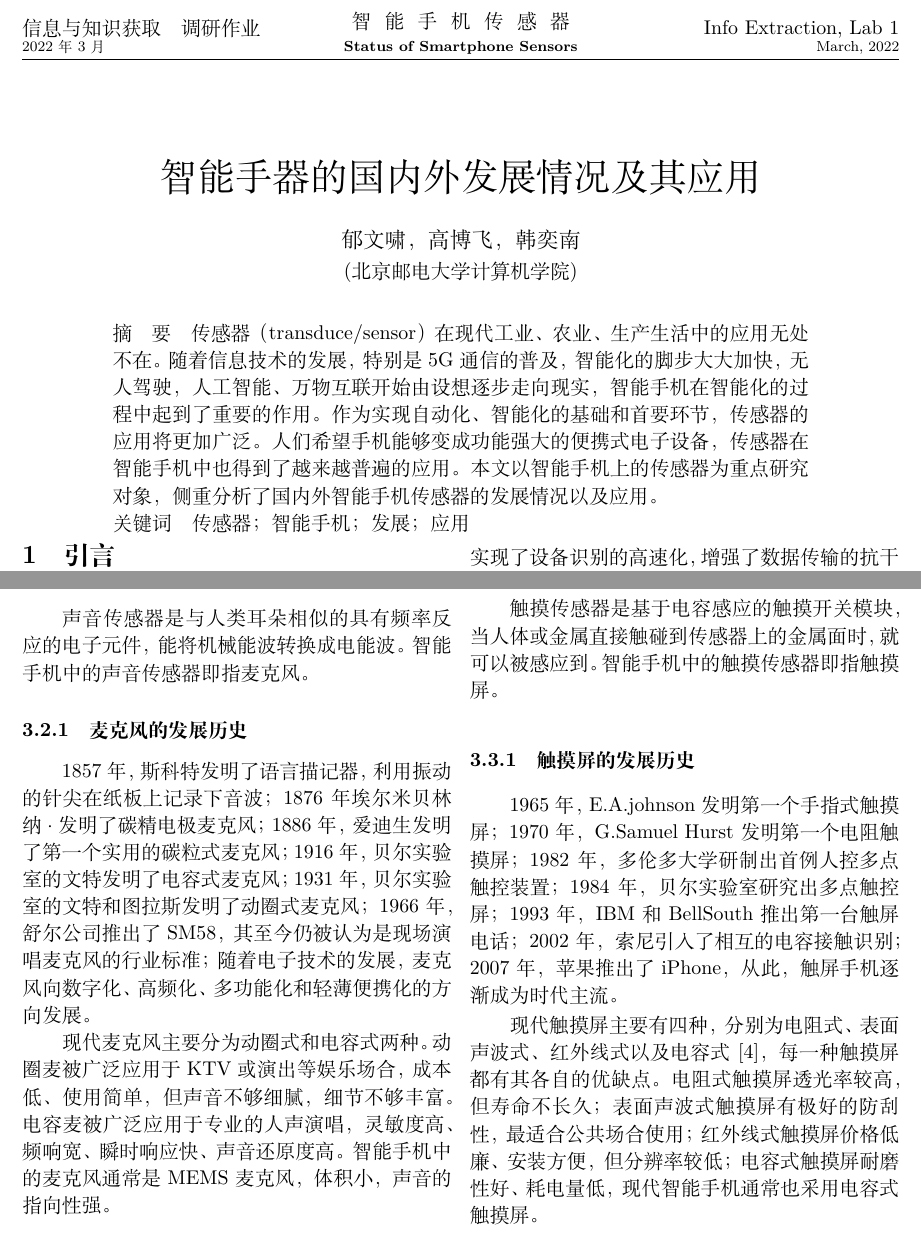
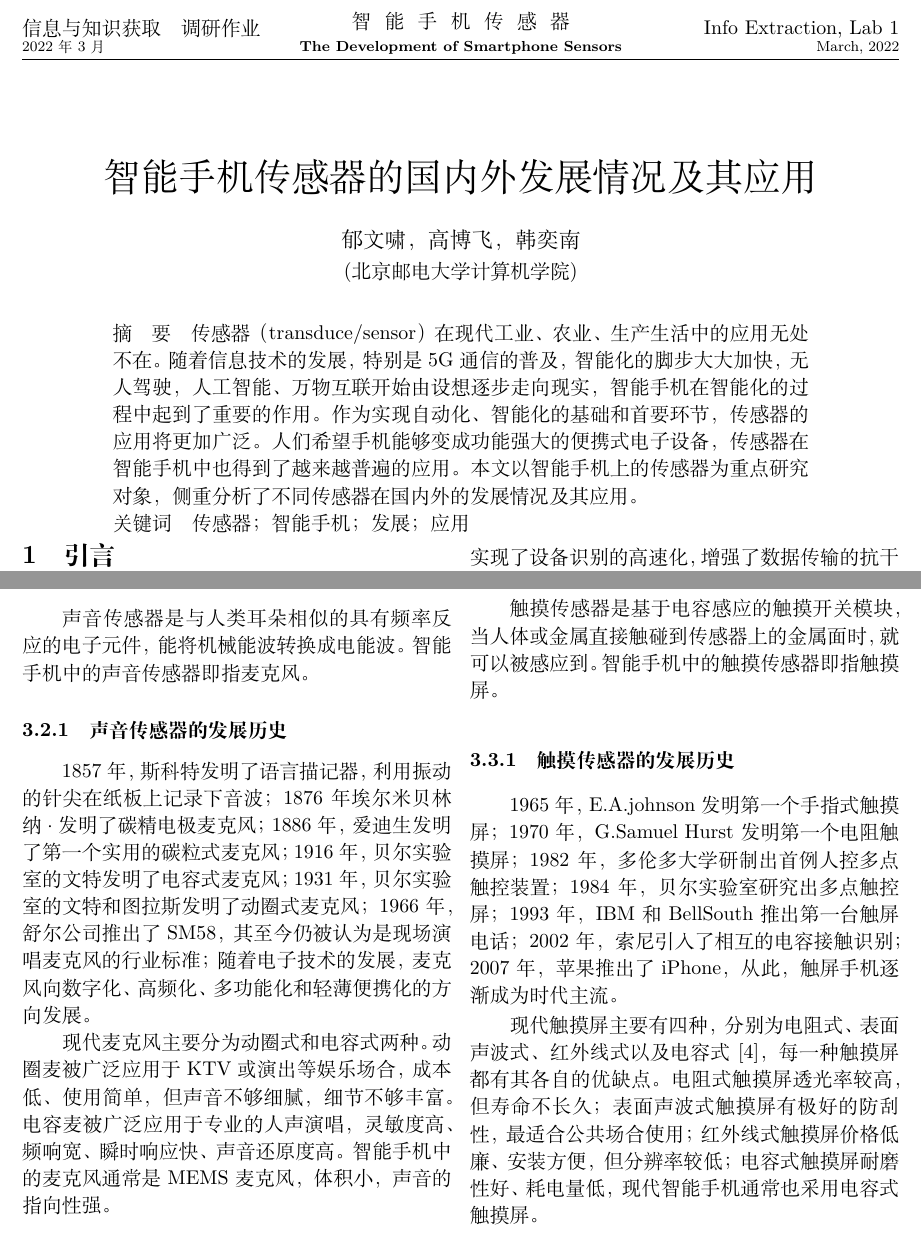
Before and after one commit to hhhynnn/BUPT-Infomation-Extraction, a LaTeX document (Lab1-double/郁文啸.高博飞.韩奕南《智能手机传感器的国内外发展情况及其应用》.tex): two parts of pages 1 and 3 of 6, joined at a grey line, cut so that both start at the same text. Compiled offline with XeLaTeX; a LaTeX package or settings file that is missing is left out.

Commit message:
修正错别字+摘要

```diff
--- a/Lab1-double/郁文啸.高博飞.韩奕南《智能手机传感器的国内外发展情况及其应用》.tex
+++ b/Lab1-double/郁文啸.高博飞.韩奕南《智能手机传感器的国内外发展情况及其应用》.tex
@@ -12,15 +12,7 @@
 \usepackage{abstract}    % 2栏文档，一栏摘要及关键字宏包
 
 \usepackage{cite}
-\usepackage{graphicx}
-% \usepackage{array}
-% \usepackage{courier}
-% \usepackage{xcolor}
-% \usepackage{tabulary}
-% \usepackage{float}
-% \usepackage{makecell}
-% \usepackage{multirow}
-% \usepackage{zhnumber}
+
 
 \addtolength{\topmargin}{-54pt}
 \setlength{\oddsidemargin}{-0.9cm}  % 3.17cm - 1 inch
@@ -34,7 +26,7 @@
 
 
 % 标题
-\title{\huge{智能手器的国内外发展情况及其应用}}
+\title{\huge{智能手机传感器的国内外发展情况及其应用}}
 \author{郁文啸，高博飞，韩奕南\\[2pt]
 \normalsize
 (北京邮电大学计算机学院)\\[2pt]}
@@ -46,7 +38,8 @@
 \lhead{信息与知识获取\quad 调研作业\\
 \scriptsize{2022~年~3~月}}
 \chead{\centering{智~~能~~手~~机~~传~~感~~器\\
-\scriptsize{\textbf{Status of Smartphone Sensors}}}}
+\scriptsize{\textbf{The Development of Smartphone Sensors}}}}
+% \scriptsize{\textbf{The development and application of Smartphone Sensors}}}}
 \rhead{Info Extraction, Lab 1\\
 \scriptsize{March, 2022}}
 \lfoot{}
@@ -59,7 +52,7 @@
 \fancyhead[RE]{调~~研~~作~~业}
 \fancyhead[CE]{信~~息~~与~~知~~识~~获~~取}
 \fancyhead[LE,RO]{\thepage}
-\fancyhead[CO]{智能手器的国内外发展情况及其应用}
+\fancyhead[CO]{智能手机传感器的国内外发展情况及其应用}
 \fancyhead[LO]{调~~研~~作~~业}
 \lfoot{}
 \cfoot{}
@@ -87,7 +80,7 @@
 % 摘要
 \begin{center}
 \parbox{\textwidth}{
-\CJKfamily{hei}摘~~~要\quad \CJKfamily{kai}传感器（transduce/sensor）在现代工业、农业、生产生活中的应用无处不在。随着信息技术的发展，特别是5G通信的普及，智能化的脚步大大加快，无人驾驶，人工智能、万物互联开始由设想逐步走向现实，智能手机在智能化的过程中起到了重要的作用。作为实现自动化、智能化的基础和首要环节，传感器的应用将更加广泛。人们希望手机能够变成功能强大的便携式电子设备，传感器在智能手机中也得到了越来越普遍的应用。本文以智能手机上的传感器为重点研究对象，侧重分析了国内外智能手机传感器的发展情况以及应用。\\
+\CJKfamily{hei}摘~~~要\quad \CJKfamily{kai}传感器（transduce/sensor）在现代工业、农业、生产生活中的应用无处不在。随着信息技术的发展，特别是5G通信的普及，智能化的脚步大大加快，无人驾驶，人工智能、万物互联开始由设想逐步走向现实，智能手机在智能化的过程中起到了重要的作用。作为实现自动化、智能化的基础和首要环节，传感器的应用将更加广泛。人们希望手机能够变成功能强大的便携式电子设备，传感器在智能手机中也得到了越来越普遍的应用。本文以智能手机上的传感器为重点研究对象，侧重分析了不同传感器在国内外的发展情况及其应用。\\
 \CJKfamily{hei}关键词\quad\CJKfamily{kai}传感器；智能手机；发展；应用
 }
 \end{center}
@@ -175,7 +168,7 @@ Philips在非接触IC卡方面是业界领头者，其Mifare芯片卡技术广
 
 声音传感器是与人类耳朵相似的具有频率反应的电子元件，能将机械能波转换成电能波。智能手机中的声音传感器即指麦克风。
 
-\subsubsection{麦克风的发展历史}
+\subsubsection{声音传感器的发展历史}
 
 1857年，斯科特发明了语言描记器，利用振动的针尖在纸板上记录下音波；1876年埃尔米贝林纳·发明了碳精电极麦克风；1886年，爱迪生发明了第一个实用的碳粒式麦克风；1916年，贝尔实验室的文特发明了电容式麦克风；1931年，贝尔实验室的文特和图拉斯发明了动圈式麦克风；1966年，舒尔公司推出了SM58，其至今仍被认为是现场演唱麦克风的行业标准；随着电子技术的发展，麦克风向数字化、高频化、多功能化和轻薄便携化的方向发展。
 
@@ -192,7 +185,7 @@ MEMS麦克风产业链主要包括“设计、制造、封装、测试”4个重
 
 触摸传感器是基于电容感应的触摸开关模块，当人体或金属直接触碰到传感器上的金属面时，就可以被感应到。智能手机中的触摸传感器即指触摸屏。
 
-\subsubsection{触摸屏的发展历史}
+\subsubsection{触摸传感器的发展历史}
 
 1965年，E.A.johnson发明第一个手指式触摸屏；1970年，G.Samuel Hurst发明第一个电阻触摸屏；1982年，多伦多大学研制出首例人控多点触控装置；1984年，贝尔实验室研究出多点触控屏；1993年，IBM和BellSouth推出第一台触屏电话；2002年，索尼引入了相互的电容接触识别；2007年，苹果推出了iPhone，从此，触屏手机逐渐成为时代主流。
 
```
Also changed, not shown: Lab1-double/郁文啸.高博飞.韩奕南《智能手机传感器的国内外发展情况及其应用》.pdf, Lab1-double/郁文啸.高博飞.韩奕南《智能手机传感器的国内外发展情况及其应用》.tex (4 more changed lines).
